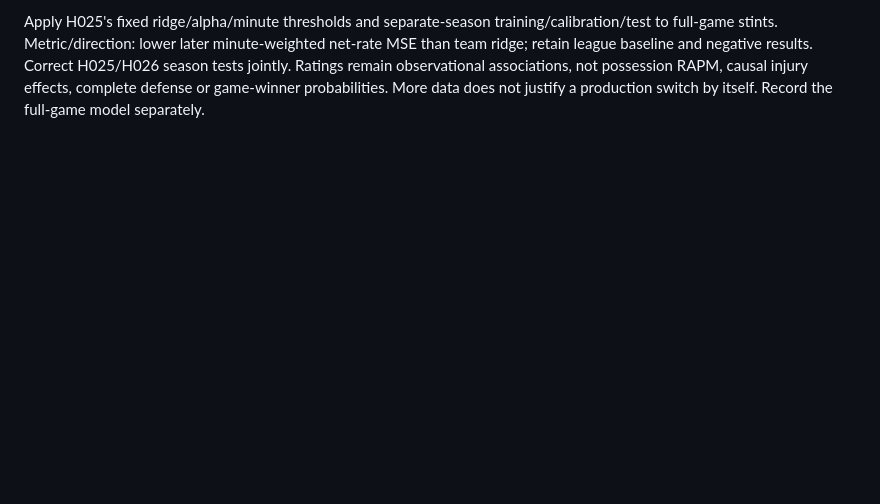
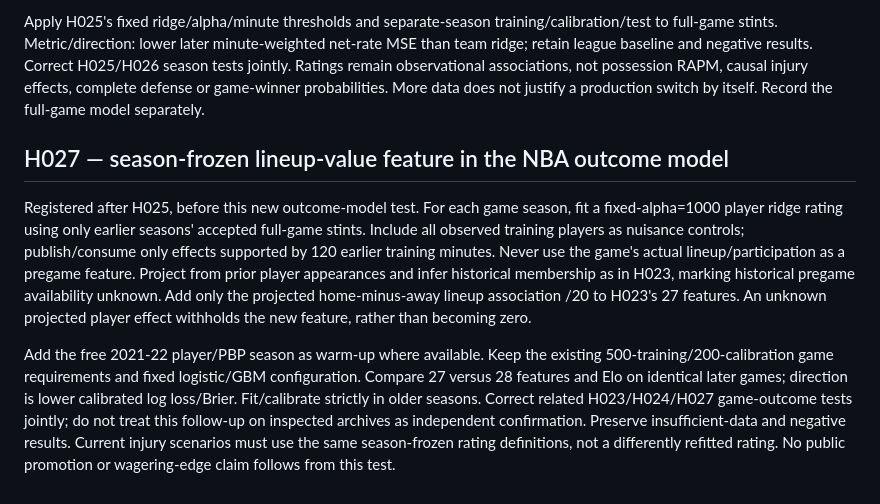
Before and after one commit to demetriusvharvey/test-01, a Markdown page: HYPOTHESES.md, the part around the change. Rendered like a GitHub page; blank space fills up the shorter version.

Commit message:
Preregister prior-season lineup values in NBA outcome predictions

```diff
--- a/HYPOTHESES.md
+++ b/HYPOTHESES.md
@@ -351,3 +351,25 @@ negative results. Correct H025/H026 season tests jointly. Ratings remain
 observational associations, not possession RAPM, causal injury effects,
 complete defense or game-winner probabilities. More data does not justify a
 production switch by itself. Record the full-game model separately.
+
+## H027 — season-frozen lineup-value feature in the NBA outcome model
+
+Registered after H025, before this new outcome-model test. For each game season,
+fit a fixed-alpha=1000 player ridge rating using only earlier seasons' accepted
+full-game stints. Include all observed training players as nuisance controls;
+publish/consume only effects supported by 120 earlier training minutes. Never
+use the game's actual lineup/participation as a pregame feature. Project from
+prior player appearances and infer historical membership as in H023, marking
+historical pregame availability unknown. Add only the projected home-minus-away
+lineup association /20 to H023's 27 features. An unknown projected player effect
+withholds the new feature, rather than becoming zero.
+
+Add the free 2021-22 player/PBP season as warm-up where available. Keep the
+existing 500-training/200-calibration game requirements and fixed logistic/GBM
+configuration. Compare 27 versus 28 features and Elo on identical later games;
+direction is lower calibrated log loss/Brier. Fit/calibrate strictly in older
+seasons. Correct related H023/H024/H027 game-outcome tests jointly; do not treat
+this follow-up on inspected archives as independent confirmation. Preserve
+insufficient-data and negative results. Current injury scenarios must use the
+same season-frozen rating definitions, not a differently refitted rating.
+No public promotion or wagering-edge claim follows from this test.
```
